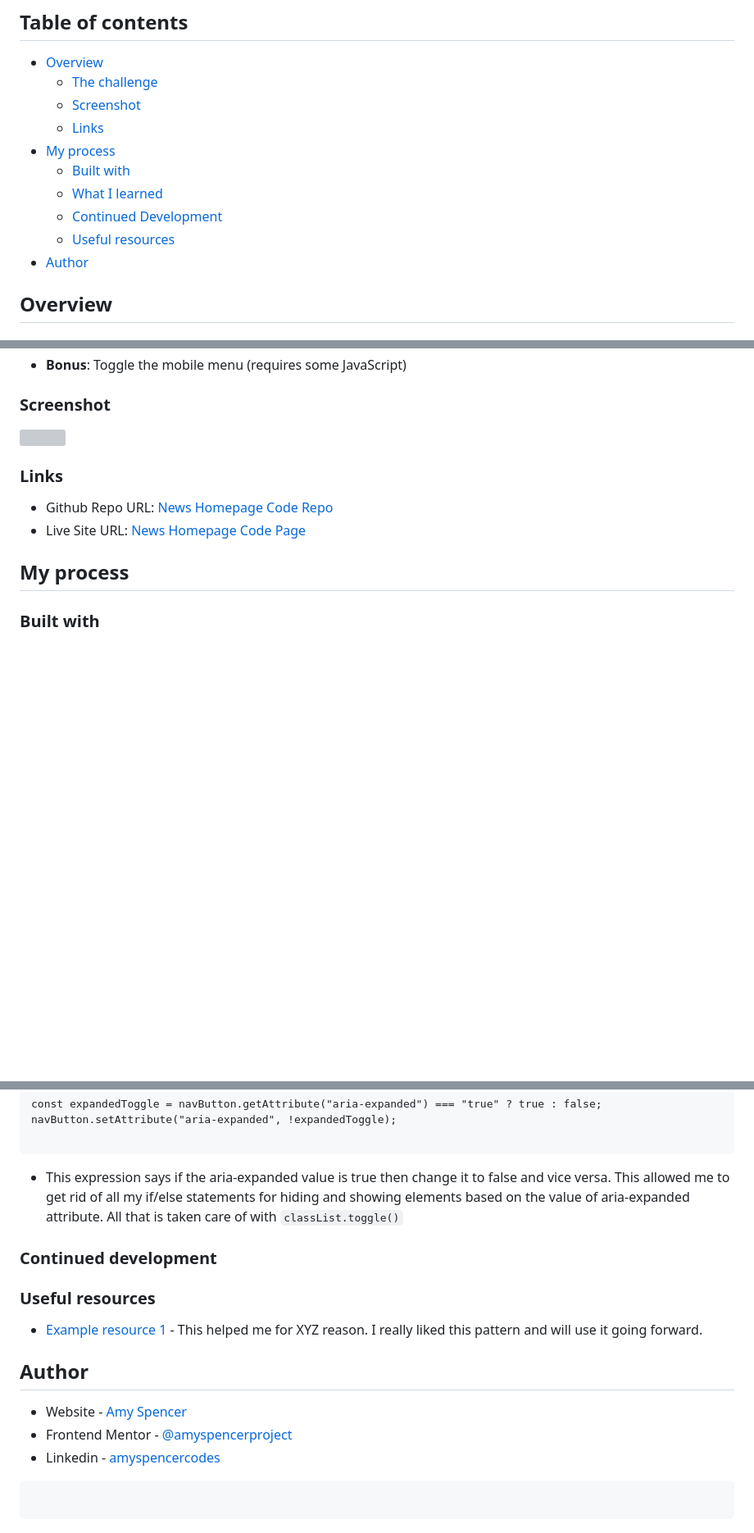
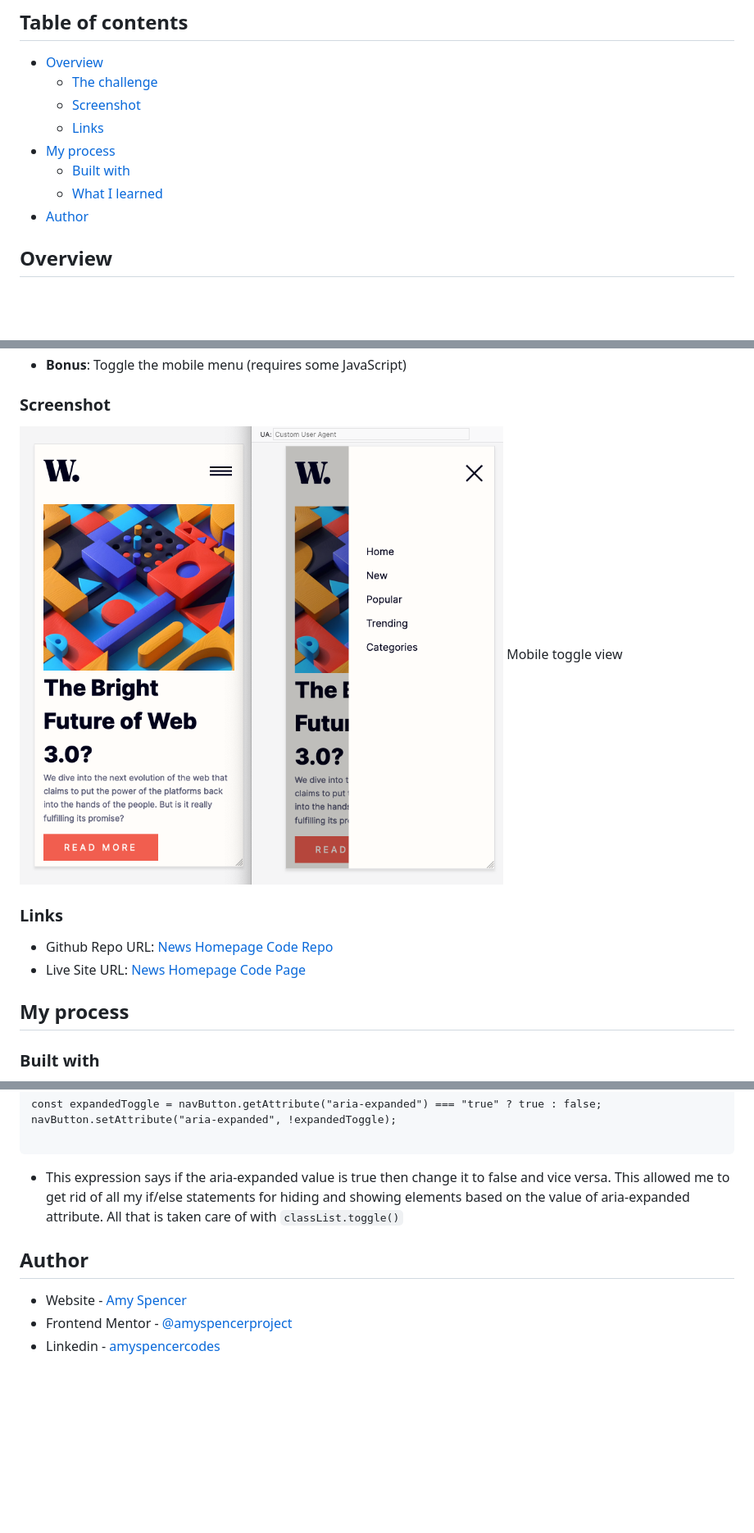
Before and after one commit to amyspencerproject/news-homepage, a Markdown page: README.md, 3 parts joined by grey strips. Shown: that part at 82% size. GitHub-like rendering; pictures changed too: screenshots/screenshot mobile toggle navigation.png (added); blank space fills up the shorter version; grey boxes are pictures that could not be loaded.

Commit message:
Updated Readme.md, cleared out comments in code.

````diff
--- a/README.md
+++ b/README.md
@@ -11,8 +11,6 @@ This is a solution to the [News homepage challenge on Frontend Mentor](https://w
 - [My process](#my-process)
   - [Built with](#built-with)
   - [What I learned](#what-i-learned)
-  - [Continued Development](#continued-development)
-  - [Useful resources](#useful-resources)
 - [Author](#author)
 
 ## Overview
@@ -27,7 +25,8 @@ Users should be able to:
 
 ### Screenshot
 
-![](./screenshot.jpg)
+![](./screenshots/screenshot%20mobile%20toggle%20navigation.png)
+Mobile toggle view
 
 ### Links
 
@@ -61,18 +60,8 @@ navButton.setAttribute("aria-expanded", !expandedToggle);
 
 - This expression says if the aria-expanded value is true then change it to false and vice versa. This allowed me to get rid of all my if/else statements for hiding and showing elements based on the value of aria-expanded attribute. All that is taken care of with `classList.toggle()`
 
-### Continued development
-
-### Useful resources
-
-- [Example resource 1](https://www.example.com) - This helped me for XYZ reason. I really liked this pattern and will use it going forward.
-
 ## Author
 
 - Website - [Amy Spencer](https://spencerproject.com/)
 - Frontend Mentor - [@amyspencerproject](https://www.frontendmentor.io/profile/amyspencerproject)
 - Linkedin - [amyspencercodes](https://www.linkedin.com/in/amyspencercodes/)
-
-```
-
-```
````
Also changed, not shown: other parts of README.md (+1 -1 lines), 2 other files.
